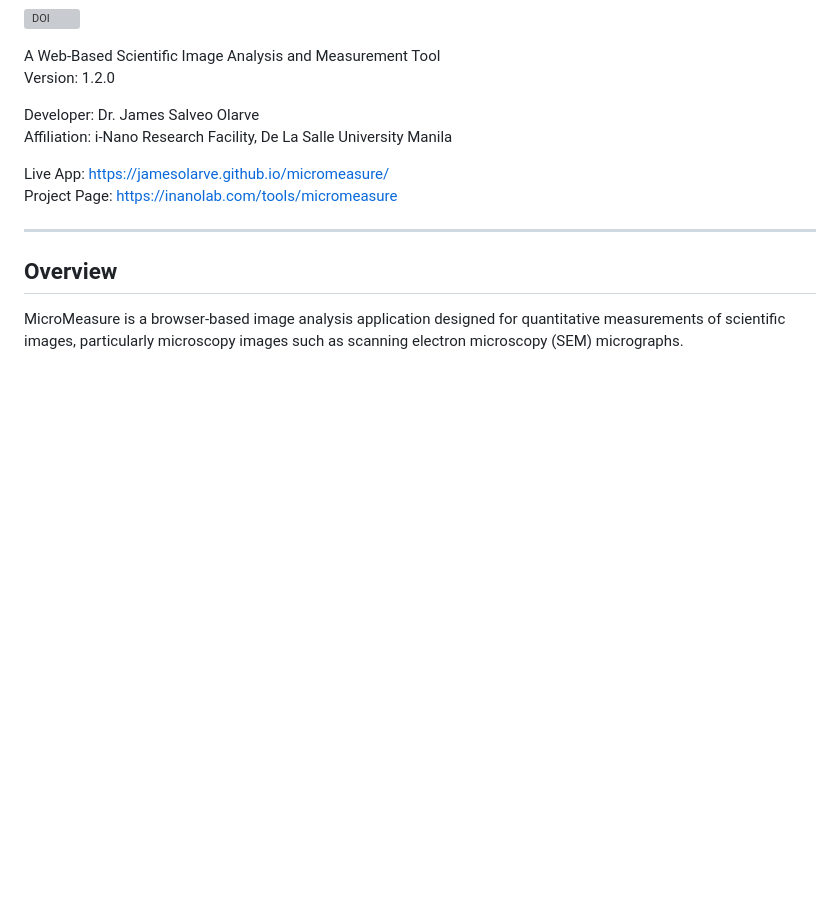
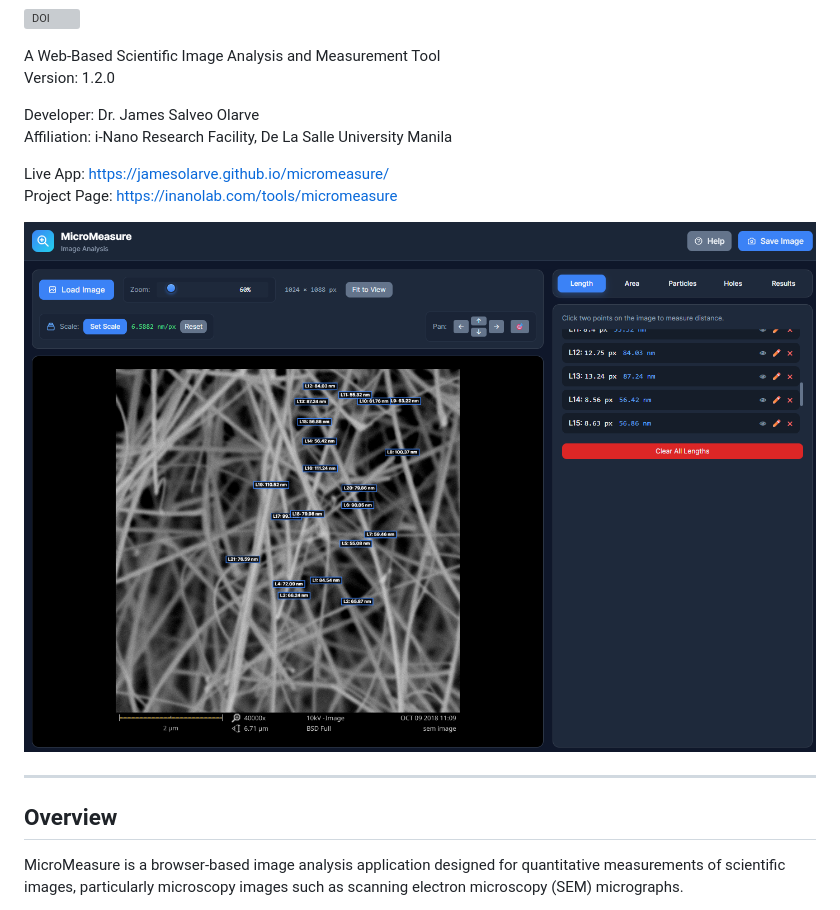
Before and after one commit to JamesOlarve/micromeasure, a Markdown page: README.md, the part around the change. Rendered like a GitHub page; pictures changed too: micromeasure.png (added); blank space fills up the shorter version; grey boxes are pictures that could not be loaded.

```diff
--- a/README.md
+++ b/README.md
@@ -10,6 +10,8 @@ Affiliation: i-Nano Research Facility, De La Salle University Manila
 
 Live App: https://jamesolarve.github.io/micromeasure/
 Project Page: https://inanolab.com/tools/micromeasure
+
+![MicroMeasure application screenshot](micromeasure.png)
 
 ---
 
```
